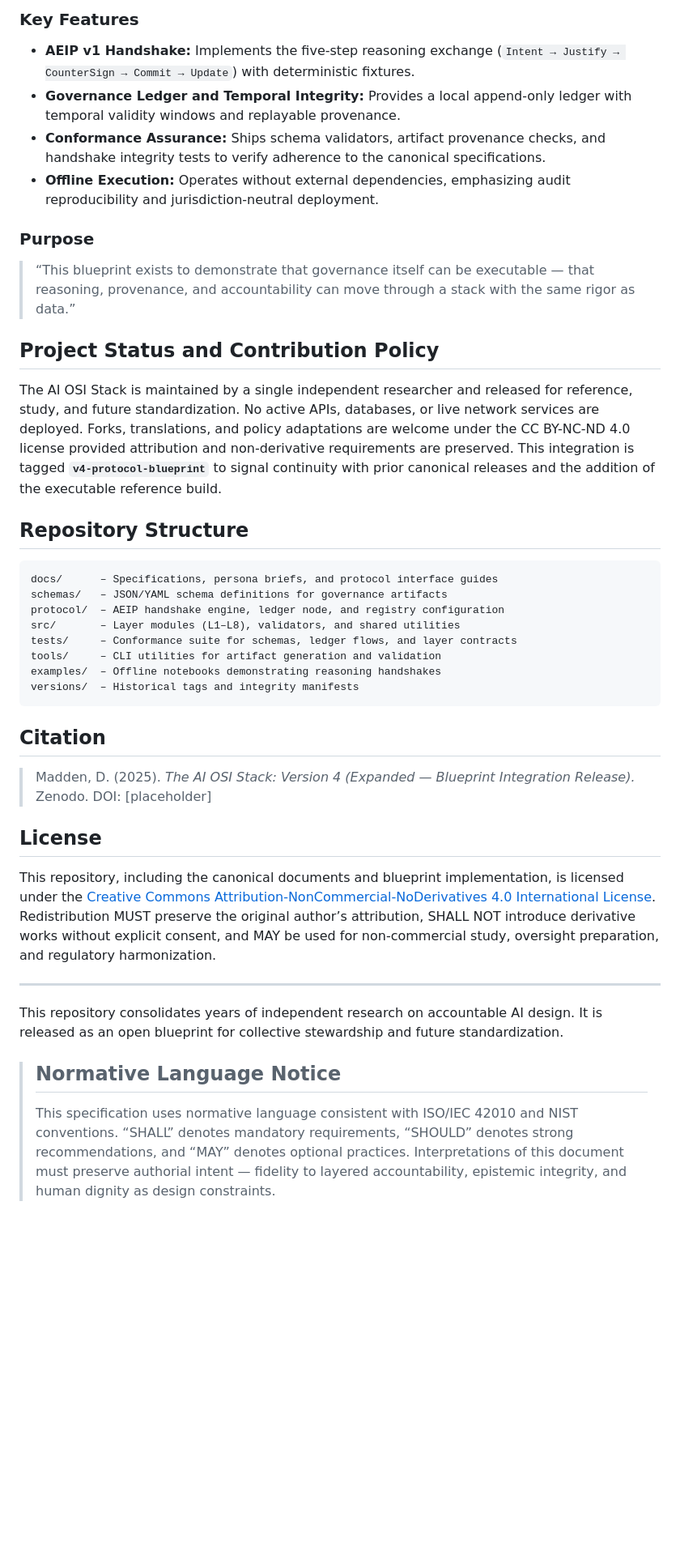
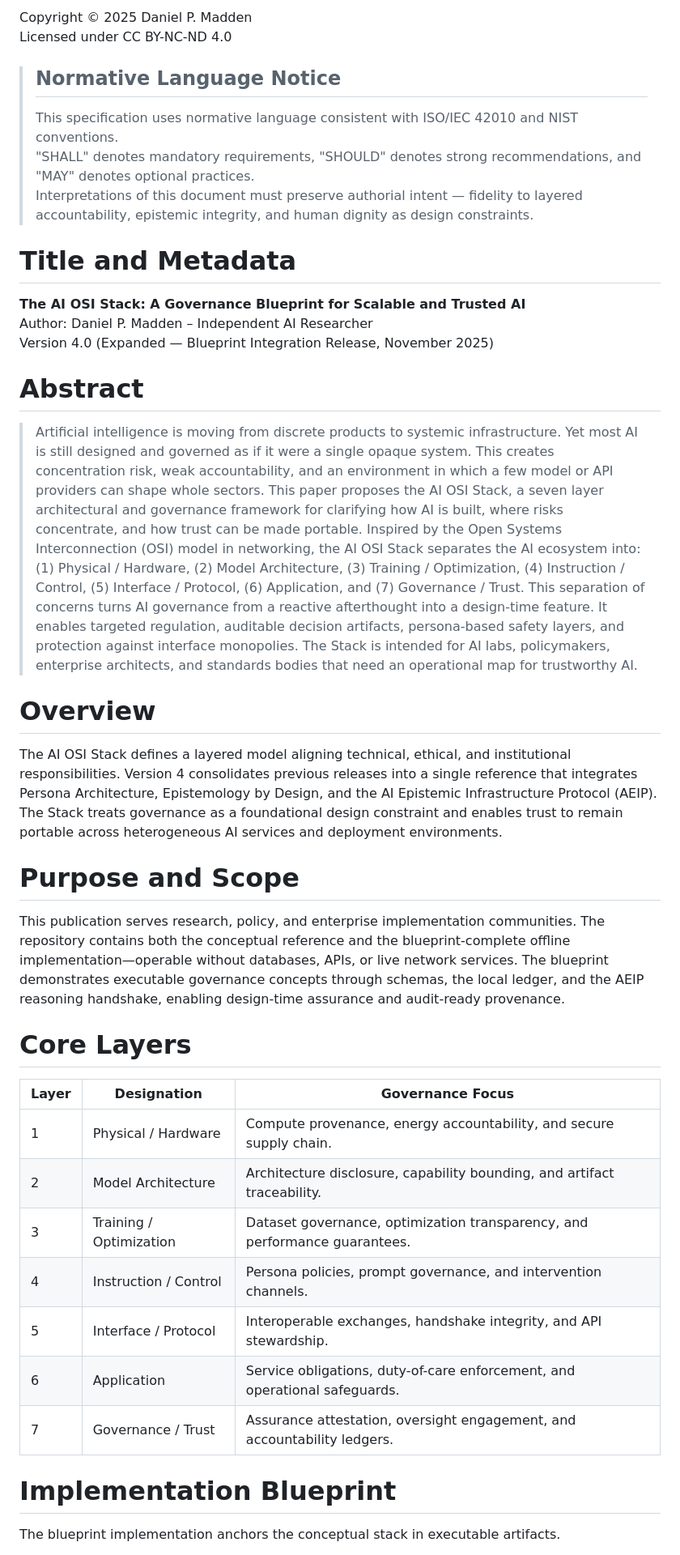
Before and after one commit to danielpmadden/ai-osi-stack, a Markdown page: README.md, the part around one of its changes. Shown at 81% size. GitHub-like rendering; blank space fills up the shorter version.

Commit message:
Create canonical README for AI OSI Stack blueprint

````diff
--- a/README.md
+++ b/README.md
@@ -39,39 +3,36 @@ This blueprint is an **offline-first reference implementation**. It demonstrates
-### Key Features
-- **AEIP v1 Handshake:** Implements the five-step reasoning exchange (`Intent → Justify → CounterSign → Commit → Update`) with deterministic fixtures.
-- **Governance Ledger and Temporal Integrity:** Provides a local append-only ledger with temporal validity windows and replayable provenance.
-- **Conformance Assurance:** Ships schema validators, artifact provenance checks, and handshake integrity tests to verify adherence to the canonical specifications.
-- **Offline Execution:** Operates without external dependencies, emphasizing audit reproducibility and jurisdiction-neutral deployment.
-
-### Purpose
-> “This blueprint exists to demonstrate that governance itself can be executable — that reasoning, provenance, and accountability can move through a stack with the same rigor as data.”
-
-## Project Status and Contribution Policy
-The AI OSI Stack is maintained by a single independent researcher and released for reference, study, and future standardization. No active APIs, databases, or live network services are deployed. Forks, translations, and policy adaptations are welcome under the CC BY-NC-ND 4.0 license provided attribution and non-derivative requirements are preserved. This integration is tagged **`v4-protocol-blueprint`** to signal continuity with prior canonical releases and the addition of the executable reference build.
-
-## Repository Structure
-```text
-docs/      – Specifications, persona briefs, and protocol interface guides
-schemas/   – JSON/YAML schema definitions for governance artifacts
-protocol/  – AEIP handshake engine, ledger node, and registry configuration
-src/       – Layer modules (L1–L8), validators, and shared utilities
-tests/     – Conformance suite for schemas, ledger flows, and layer contracts
-tools/     – CLI utilities for artifact generation and validation
-examples/  – Offline notebooks demonstrating reasoning handshakes
-versions/  – Historical tags and integrity manifests
-```
-
-## Citation
-> Madden, D. (2025). *The AI OSI Stack: Version 4 (Expanded — Blueprint Integration Release).*
-> Zenodo. DOI: [placeholder]
-
-## License
-This repository, including the canonical documents and blueprint implementation, is licensed under the [Creative Commons Attribution-NonCommercial-NoDerivatives 4.0 International License](https://creativecommons.org/licenses/by-nc-nd/4.0/). Redistribution MUST preserve the original author’s attribution, SHALL NOT introduce derivative works without explicit consent, and MAY be used for non-commercial study, oversight preparation, and regulatory harmonization.
-
----
-
-This repository consolidates years of independent research on accountable AI design. It is released as an open blueprint for collective stewardship and future standardization.
+Copyright © 2025 Daniel P. Madden
+Licensed under CC BY-NC-ND 4.0
 
 > ## Normative Language Notice
 > This specification uses normative language consistent with ISO/IEC 42010 and NIST conventions.
-> “SHALL” denotes mandatory requirements, “SHOULD” denotes strong recommendations, and “MAY” denotes optional practices.
+> "SHALL" denotes mandatory requirements, "SHOULD" denotes strong recommendations, and "MAY" denotes optional practices.
 > Interpretations of this document must preserve authorial intent — fidelity to layered accountability, epistemic integrity, and human dignity as design constraints.
+
+# Title and Metadata
+**The AI OSI Stack: A Governance Blueprint for Scalable and Trusted AI**
+Author: Daniel P. Madden – Independent AI Researcher
+Version 4.0 (Expanded — Blueprint Integration Release, November 2025)
+
+# Abstract
+> Artificial intelligence is moving from discrete products to systemic infrastructure. Yet most AI is still designed and governed as if it were a single opaque system. This creates concentration risk, weak accountability, and an environment in which a few model or API providers can shape whole sectors. This paper proposes the AI OSI Stack, a seven layer architectural and governance framework for clarifying how AI is built, where risks concentrate, and how trust can be made portable. Inspired by the Open Systems Interconnection (OSI) model in networking, the AI OSI Stack separates the AI ecosystem into: (1) Physical / Hardware, (2) Model Architecture, (3) Training / Optimization, (4) Instruction / Control, (5) Interface / Protocol, (6) Application, and (7) Governance / Trust. This separation of concerns turns AI governance from a reactive afterthought into a design-time feature. It enables targeted regulation, auditable decision artifacts, persona-based safety layers, and protection against interface monopolies. The Stack is intended for AI labs, policymakers, enterprise architects, and standards bodies that need an operational map for trustworthy AI.
+
+# Overview
+The AI OSI Stack defines a layered model aligning technical, ethical, and institutional responsibilities. Version 4 consolidates previous releases into a single reference that integrates Persona Architecture, Epistemology by Design, and the AI Epistemic Infrastructure Protocol (AEIP). The Stack treats governance as a foundational design constraint and enables trust to remain portable across heterogeneous AI services and deployment environments.
+
+# Purpose and Scope
+This publication serves research, policy, and enterprise implementation communities. The repository contains both the conceptual reference and the blueprint-complete offline implementation—operable without databases, APIs, or live network services. The blueprint demonstrates executable governance concepts through schemas, the local ledger, and the AEIP reasoning handshake, enabling design-time assurance and audit-ready provenance.
+
+# Core Layers
+| Layer | Designation | Governance Focus |
+| --- | --- | --- |
+| 1 | Physical / Hardware | Compute provenance, energy accountability, and secure supply chain. |
+| 2 | Model Architecture | Architecture disclosure, capability bounding, and artifact traceability. |
+| 3 | Training / Optimization | Dataset governance, optimization transparency, and performance guarantees. |
+| 4 | Instruction / Control | Persona policies, prompt governance, and intervention channels. |
+| 5 | Interface / Protocol | Interoperable exchanges, handshake integrity, and API stewardship. |
+| 6 | Application | Service obligations, duty-of-care enforcement, and operational safeguards. |
+| 7 | Governance / Trust | Assurance attestation, oversight engagement, and accountability ledgers. |
+
+# Implementation Blueprint
+The blueprint implementation anchors the conceptual stack in executable artifacts.
+
````
Also changed, not shown: other parts of README.md (+45 -37 lines).
